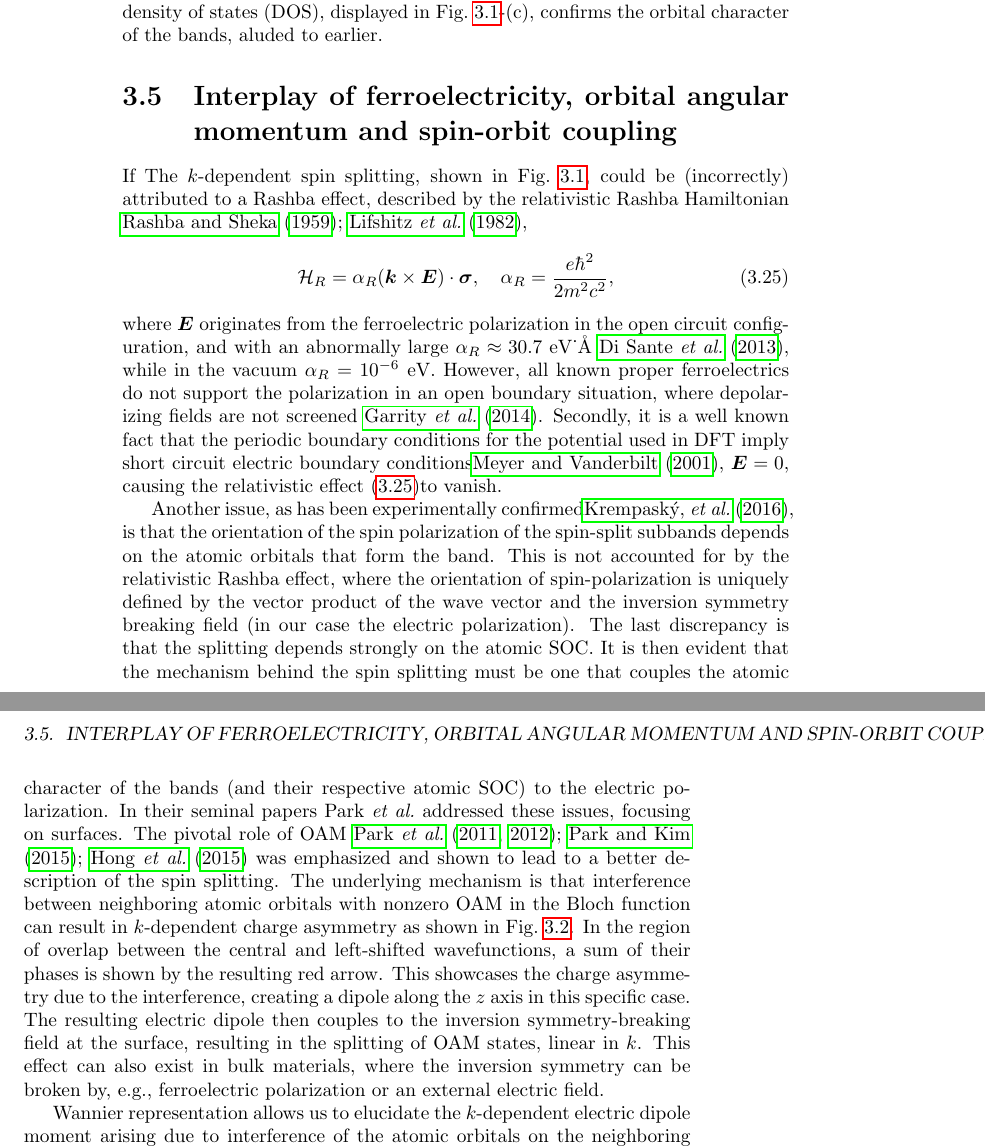
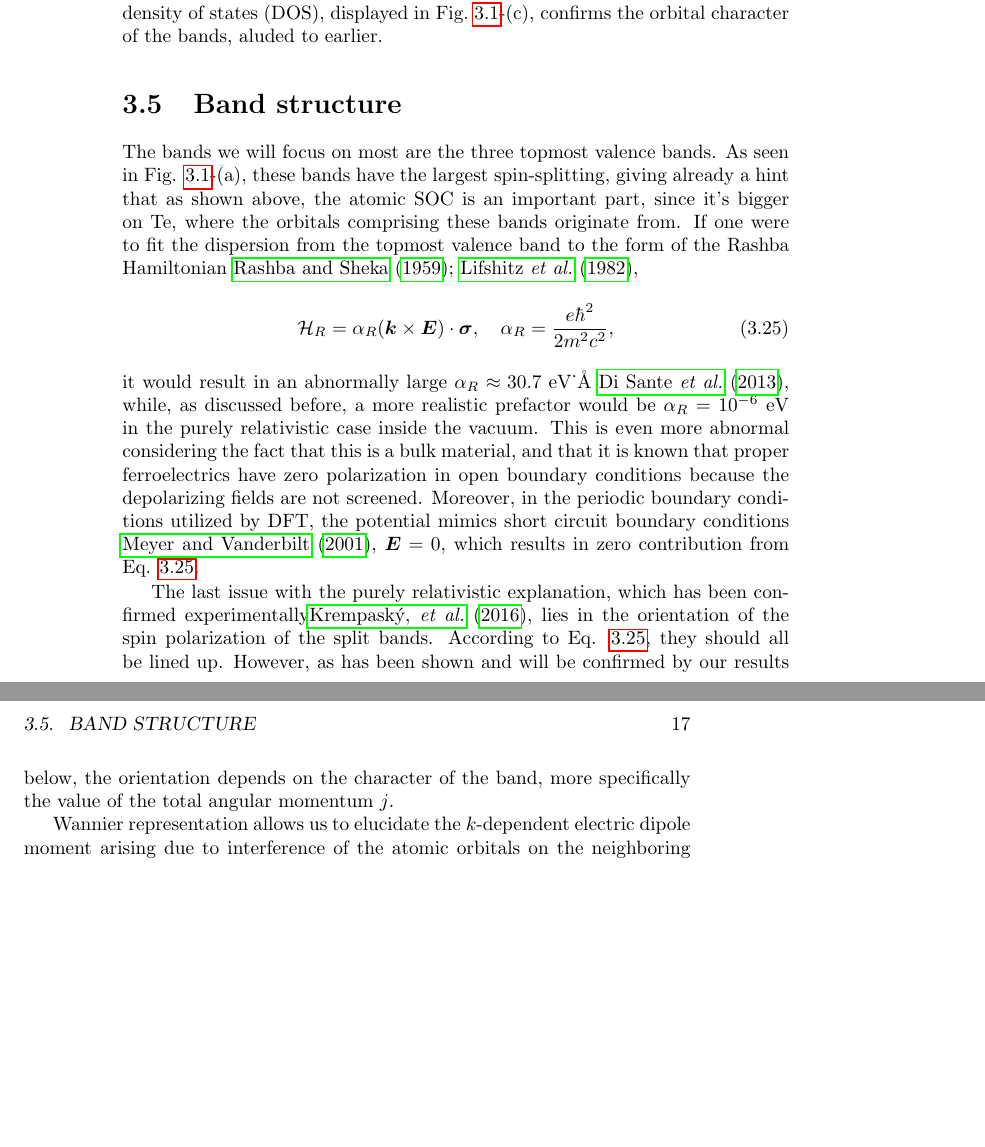
Before and after one commit to louisponet/Thesis, a LaTeX thesis (papers/Thesis.tex, which reads papers/Rashba/Rashba.tex): two parts of pages 16 and 17 of 26, joined at a grey line, cut so that both start at the same text, the shorter picture padded with empty space. Compiled offline with pdfLaTeX.

Commit message:
rewrote part of the Bandstructure discussion of GeTe

```diff
--- a/papers/Rashba/Rashba.tex
+++ b/papers/Rashba/Rashba.tex
@@ -113,29 +113,19 @@ With the understanding that one can find Rashba like dispersions, coming not fro
 The space group of GeTe is R$3m$ (\#160 in International Tables), with ferroelectric polarization along the threefold rotation $z$-axis caused by an off-centering of the central Te atom \cite{Rabe1987} as displayed in Fig. \ref{fig:eigvalsdos}-(a). The valence and conduction bands are formed mostly by $s$ and $p$ orbitals from Te and Ge, respectively. This, together with the large spin-splitting in the vicinity of the $Z$ point \cite{DiSante2013} as observed from the bandstructure in Fig. \ref{fig:eigvalsdos}-(b), lends it as a perfect test-case of the above described mechanisms. Moreover, since it's a bulk material, we can rule out the possibility that the relativistic Rashba effects results in a contribution from the existence of possible large potential gradients at a surface. The band structure,  presents a distinct large linear spin splitting around the $Z$ point, resembling the well known Rashba effect. Due to time reversal symmetry, no spin-splitting is only present observed along the $Z-A$ and $Z-U$ paths, not the $Z-\Gamma$ path.
 The density of states (DOS), displayed in Fig.~\ref{fig:eigvalsdos}-(c), confirms the orbital character of the bands, aluded to earlier.
 % The valence bands are comprised mostly of Te 5p orbitals, whereas the conduction bands are mostly formed by Ge 4p orbitals. This orbital character of valence and conduction bands, together with the stronger atomic SOC on Te atom, results in a more pronounced spin splitting in the valence bands. We will focus on the first three valence bands, the top one of which mainly has $p_z$ character whereas the two lower bands, which are degenerate at the $Z$-point, are formed by $p_x$ and $p_y$ orbitals. The crystal field splitting between bands of $p_z$ and $p_{x,y}$ characters results from the distortion of the ideal Te-Ge$_6$ octahedron.
-\section{Interplay of ferroelectricity, orbital angular momentum and spin-orbit coupling}
+\section{Band structure}
 % % ~\centering
 \begin{figure}[b!]
 \IncludeGraphics[width=\linewidth]{interference.png}
 \caption{\label{fig:interference}Interference between orbitals with nonzero OAM. Three neighboring unit cells are displayed, each with the same $p_x + ip_z$ orbital (thus having nonzero $l_y$). The wave functions of the left and right unit cells have their phase rotated by the plane-wave part $e^{i k_x R_x}$. The amplitude and phase of the wave function are encoded with the length and polar angle of the arrows.}
 \end{figure}
-If
-The $k$-dependent spin splitting, shown in Fig.~\ref{fig:eigvalsdos}, could be (incorrectly) attributed to a Rashba effect, described by the relativistic Rashba Hamiltonian \cite{Rashba1959SymmetryAr, Lifshitz1982CourseTheory},
+The bands we will focus on most are the three topmost valence bands. As seen in Fig. \ref{fig:eigvalsdos}-(a), these bands have the largest spin-splitting, giving already a hint that as shown above, the atomic SOC is an important part, since it's bigger on Te, where the orbitals comprising these bands originate from. If one were to fit the dispersion from the topmost valence band to the form of the Rashba Hamiltonian \cite{Rashba1959SymmetryAr, Lifshitz1982CourseTheory},
 \begin{equation}\label{eq:relrashba}
 \mathcal{H}_R=\alpha_R (\bm{k} \times \bm{E})\cdot \bm{\sigma}, \quad \alpha_R=\frac{e\hbar^2}{2m^2c^2},
 \end{equation}
-where $\bm{E}$ originates from the ferroelectric polarization in the open circuit configuration, and with an abnormally large $\alpha_R\approx 30.7$~eV\.\angstrom \cite{DiSante2013}, while in the vacuum  $\alpha_R=10^{-6}$~eV. However, all known proper ferroelectrics do not support the polarization in an open boundary situation, where depolarizing fields are not screened \cite{Garrity2013Hyperferroelectrics:Polarization}.
-Secondly, it is a well known fact that the periodic boundary conditions for the potential used in DFT imply short circuit electric boundary conditions\cite{Meyer2008AbFields}, $\bm E=0$, causing the relativistic effect (\ref{eq:relrashba})to vanish.
+it would result in an abnormally large $\alpha_R\approx 30.7$~eV\.\angstrom \cite{DiSante2013}, while, as discussed before, a more realistic prefactor would be $\alpha_R=10^{-6}$~eV in the purely relativistic case inside the vacuum. This is even more abnormal considering the fact that this is a bulk material, and that it is known that proper ferroelectrics have zero polarization in open boundary conditions because the depolarizing fields are not screened. Moreover, in the periodic boundary conditions utilized by DFT, the potential mimics short circuit boundary conditions \cite{Meyer2008AbFields}, $\bm E=0$, which results in zero contribution from Eq. \ref{eq:relrashba}.
 
-Another issue, as has been experimentally confirmed\cite{Krempasky2015SurfaceSemiconductor}, is that the orientation of the spin polarization of the spin-split subbands depends on the atomic orbitals that form the band.
-This is not accounted for by the relativistic Rashba effect, where the orientation of spin-polarization is uniquely defined by the vector product of the wave vector and the inversion symmetry breaking field (in our case the electric polarization).
-The last discrepancy is that the splitting depends strongly on the atomic SOC.
-It is then evident that the mechanism behind the spin splitting must be one that couples the atomic character of the bands (and their respective atomic SOC) to the electric polarization.
-In their seminal papers Park {\it et al.}~addressed these issues, focusing on surfaces. The pivotal role of OAM \cite{Park2011,Park2012,Park2015MicroscopicMomentum,Hong2015QuantitativeSplitting} was emphasized and shown to lead to a better description of the spin splitting.
-The underlying mechanism is that interference between neighboring atomic orbitals with nonzero OAM in the Bloch function can result in $k$-dependent charge asymmetry as shown in Fig.~\ref{fig:interference}. In the region of overlap between the central and left-shifted wavefunctions, a sum of their phases is shown by the resulting red arrow. This showcases the charge asymmetry due to the interference, creating a dipole along the $z$ axis in this specific case.
-The resulting electric dipole then couples to the inversion symmetry-breaking field at the surface, resulting in the splitting of OAM states, linear in $k$.
-This effect can also exist in bulk materials, where the inversion symmetry can be broken by, e.g., ferroelectric polarization or an external electric field.
-
+The last issue with the purely relativistic explanation, which has been confirmed experimentally\cite{Krempasky2015SurfaceSemiconductor}, lies in the orientation of the spin polarization of the split bands. According to Eq. \ref{eq:relrashba}, they should all be lined up. However, as has been shown and will be confirmed by our results below, the orientation depends on the character of the band, more specifically the value of the total angular momentum $j$.
 
 \begin{figure}[t]
 ~\centering
```
Also changed, not shown: papers/Rashba/Rashba.tex (2 more changed lines).
